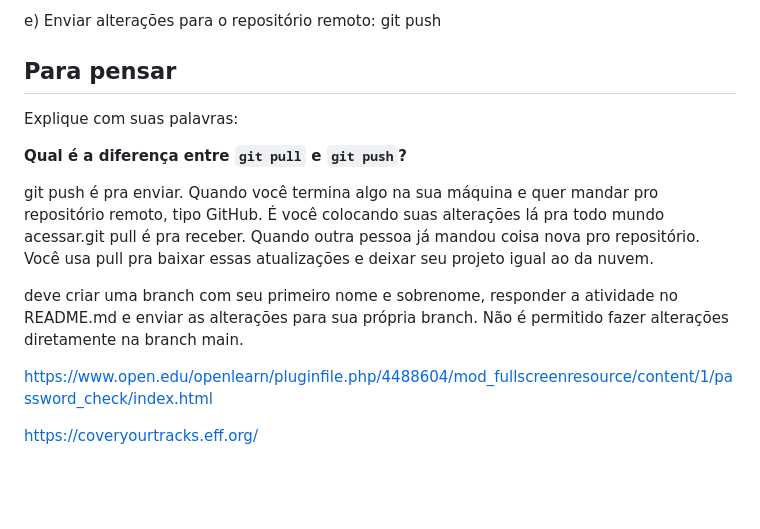
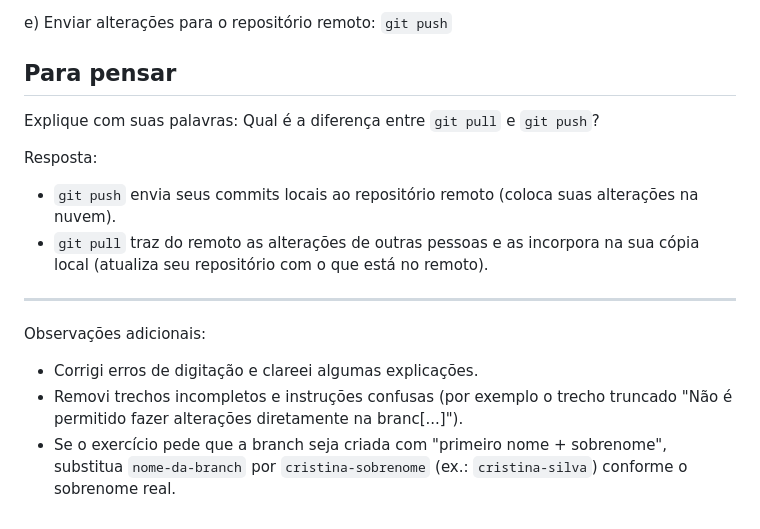
Before and after one commit to cristina-389/28-05-26, a Markdown page: README.md, the part around one of its changes. Rendered like a GitHub page; blank space fills up the shorter version.

```diff
--- a/README.md
+++ b/README.md
@@ -79,21 +75,17 @@ d) Buscar e integrar alterações do repositório remoto: git pull
 
-e) Enviar alterações para o repositório remoto: git push
+e) Enviar alterações para o repositório remoto: `git push`
 
 ## Para pensar
 
-Explique com suas palavras:
+Explique com suas palavras: Qual é a diferença entre `git pull` e `git push`?
 
-**Qual é a diferença entre `git pull` e `git push`?**
+Resposta:
+- `git push` envia seus commits locais ao repositório remoto (coloca suas alterações na nuvem).
+- `git pull` traz do remoto as alterações de outras pessoas e as incorpora na sua cópia local (atualiza seu repositório com o que está no remoto).
 
-git push é pra enviar.
-Quando você termina algo na sua máquina e quer mandar pro repositório remoto, tipo GitHub. É você colocando suas alterações lá pra todo mundo acessar.git pull é pra receber.
-Quando outra pessoa já mandou coisa nova pro repositório. Você usa pull pra baixar essas atualizações e deixar seu projeto igual ao da nuvem.
+---
 
-
-deve criar uma branch com seu primeiro nome e sobrenome, responder a atividade no README.md e enviar as alterações para sua própria branch. Não é permitido fazer alterações diretamente na branch main.
-
-
-
-https://www.open.edu/openlearn/pluginfile.php/4488604/mod_fullscreenresource/content/1/password_check/index.html
-
-https://coveryourtracks.eff.org/
+Observações adicionais:
+- Corrigi erros de digitação e clareei algumas explicações.
+- Removi trechos incompletos e instruções confusas (por exemplo o trecho truncado "Não é permitido fazer alterações diretamente na branc[...]").
+- Se o exercício pede que a branch seja criada com "primeiro nome + sobrenome", substitua `nome-da-branch` por `cristina-sobrenome` (ex.: `cristina-silva`) conforme o sobrenome real.
```
Also changed, not shown: other parts of README.md (+27 -31 lines).
